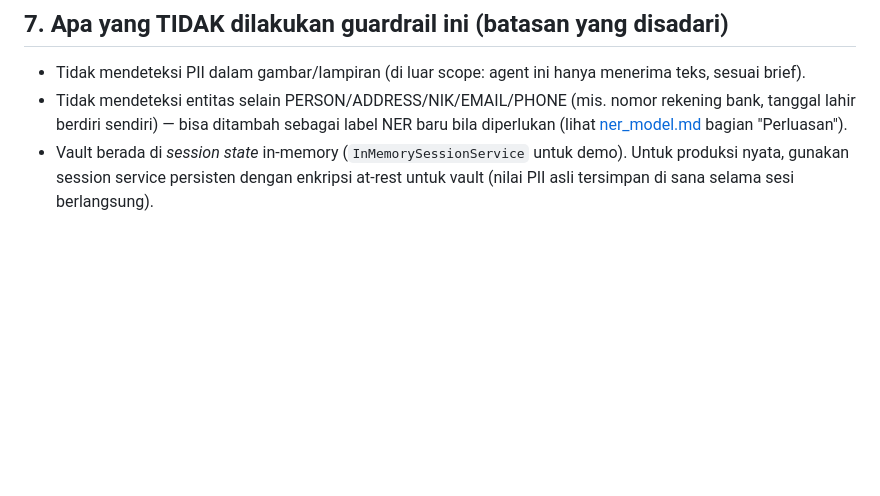
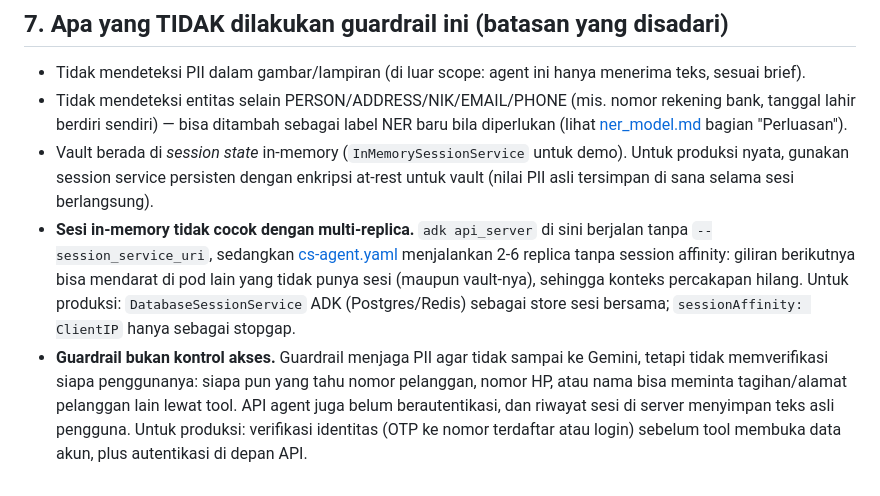
Before and after one commit to operationaltsel/pii-guardrail-agent, a Markdown page: docs/guardrail.md, the part around the change. Rendered like a GitHub page; blank space fills up the shorter version.

Commit message:
Document session and access-control limitations in guardrail docs
Two production gaps were missing from the known-limitations list: sessions
(and the PII vault) live in memory while the K8s manifest runs 2-6 agent
replicas with no session affinity, and the guardrail keeps PII from Gemini
but does not verify who the user is, so any caller can look up another
customer's bill/address. Both are now listed with their production fixes.

Co-Authored-By: Claude Opus 5.5 <noreply@anthropic.com>

```diff
--- a/docs/guardrail.md
+++ b/docs/guardrail.md
@@ -126,3 +126,15 @@ string pendek semacam `"Budi Santoso"` saja tanpa konteks.
 * Vault berada di *session state* in-memory (`InMemorySessionService` untuk demo). Untuk
   produksi nyata, gunakan session service persisten dengan enkripsi at-rest untuk vault
   (nilai PII asli tersimpan di sana selama sesi berlangsung).
+* **Sesi in-memory tidak cocok dengan multi-replica.** `adk api_server` di sini berjalan
+  tanpa `--session_service_uri`, sedangkan [cs-agent.yaml](../deploy/k8s/cs-agent.yaml)
+  menjalankan 2-6 replica tanpa session affinity: giliran berikutnya bisa mendarat di pod
+  lain yang tidak punya sesi (maupun vault-nya), sehingga konteks percakapan hilang. Untuk
+  produksi: `DatabaseSessionService` ADK (Postgres/Redis) sebagai store sesi bersama;
+  `sessionAffinity: ClientIP` hanya sebagai stopgap.
+* **Guardrail bukan kontrol akses.** Guardrail menjaga PII agar tidak sampai ke Gemini,
+  tetapi tidak memverifikasi siapa penggunanya: siapa pun yang tahu nomor pelanggan, nomor
+  HP, atau nama bisa meminta tagihan/alamat pelanggan lain lewat tool. API agent juga belum
+  berautentikasi, dan riwayat sesi di server menyimpan teks asli pengguna. Untuk produksi:
+  verifikasi identitas (OTP ke nomor terdaftar atau login) sebelum tool membuka data akun,
+  plus autentikasi di depan API.
```
